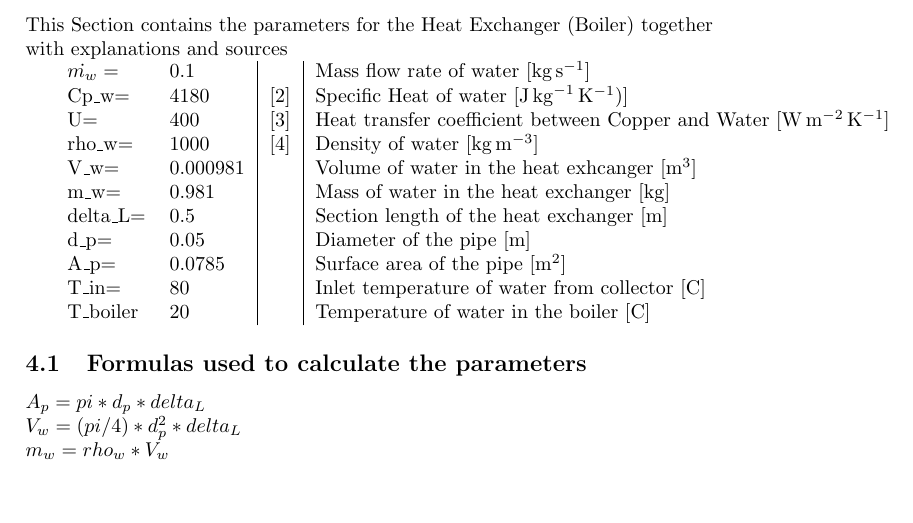
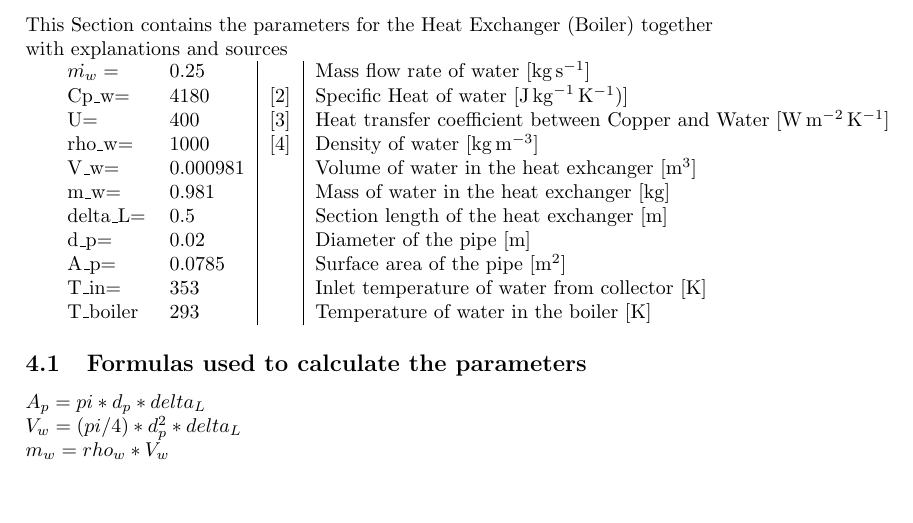
Before and after one commit to AI-Bot-Karl/ParameterList, a LaTeX document (ParameterList.tex, which reads ParameterList/HeatExchangerBoiler.tex): part of page 2 of 4, cut so that both start at the same text. Compiled offline with pdfLaTeX.

Commit message:
Changes made to HE parameters from deg C to K

```diff
--- a/ParameterList/HeatExchangerBoiler.tex
+++ b/ParameterList/HeatExchangerBoiler.tex
@@ -3,17 +3,17 @@
 This Section contains the parameters for the Heat Exchanger (Boiler) together with explanations and sources
 
 \begin{tabular}{ l l |c| l}
-	$ \dot{m_{w}}=$		&0.1        &                                          &Mass flow rate of water [\si{kg.s^{-1}}]\\
+	$ \dot{m_{w}}=$		&0.25       &                                          &Mass flow rate of water [\si{kg.s^{-1}}]\\
 	Cp_{w}=	           	&4180	    &\cite{SpecificHeat}	                   &Specific Heat of water [\si{J.kg^{-1}.K^{-1})}]\\
 	U=		            &400	    &\cite{HeatTransferCoefficient}	           &Heat transfer coefficient between Copper and Water [\si{W.m^{-2}.K^{-1}}] \\
 	rho_{w}=	     	&1000	    &\cite{WaterDensity}	                   &Density of water [\si{kg.m^{-3}}] \\
 	V_{w}=		        &0.000981	&                                          &Volume of water in the heat exhcanger [\si{m^{3}}]  \\
 	m_{w}=	          	&0.981		&                                          &Mass of water in the heat exchanger [\si{kg}]  \\
 	delta_L=	    	&0.5		&                                          &Section length of the heat exchanger [\si{m}]  \\
-	d_{p}=		        &0.05		&                                          &Diameter of the pipe [\si{m}]  \\
+	d_{p}=		        &0.02		&                                          &Diameter of the pipe [\si{m}]  \\
 	A_{p}=	         	&0.0785		&                                          &Surface area of the pipe [\si{m^{2}}]  \\
-	T_{in}=		        &80	        &                                          &Inlet temperature of water from collector [\si{C}]  \\
-	T_{boiler}          &20         &                                          &Temperature of water in the boiler [\si{C}] \\
+	T_{in}=		        &353	    &                                          &Inlet temperature of water from collector [\si{K}]  \\
+	T_{boiler}          &293        &                                          &Temperature of water in the boiler [\si{K}] \\
 \end{tabular}
 
 \subsection{Formulas used to calculate the parameters}
```
